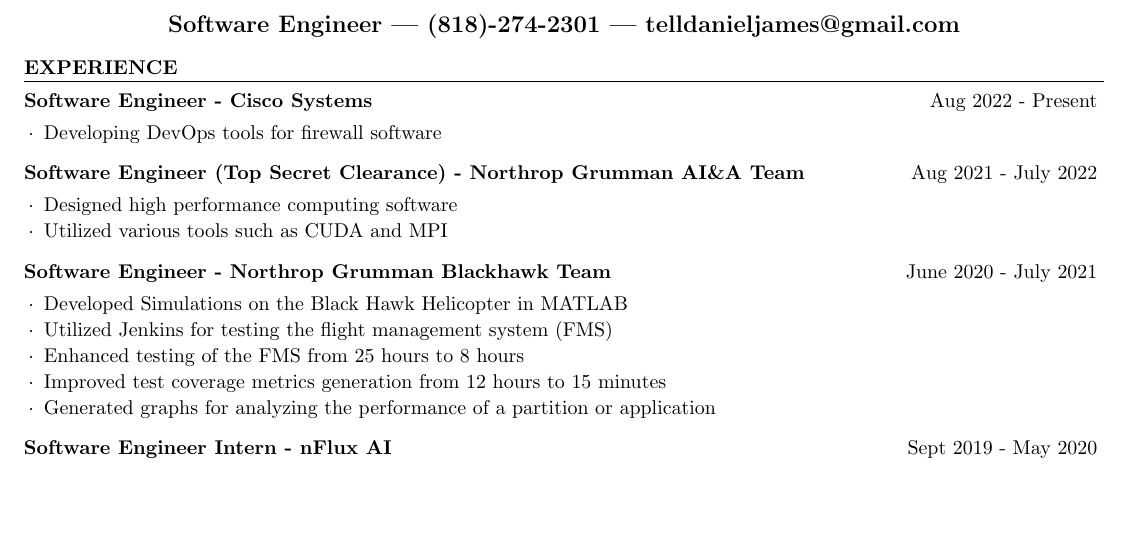
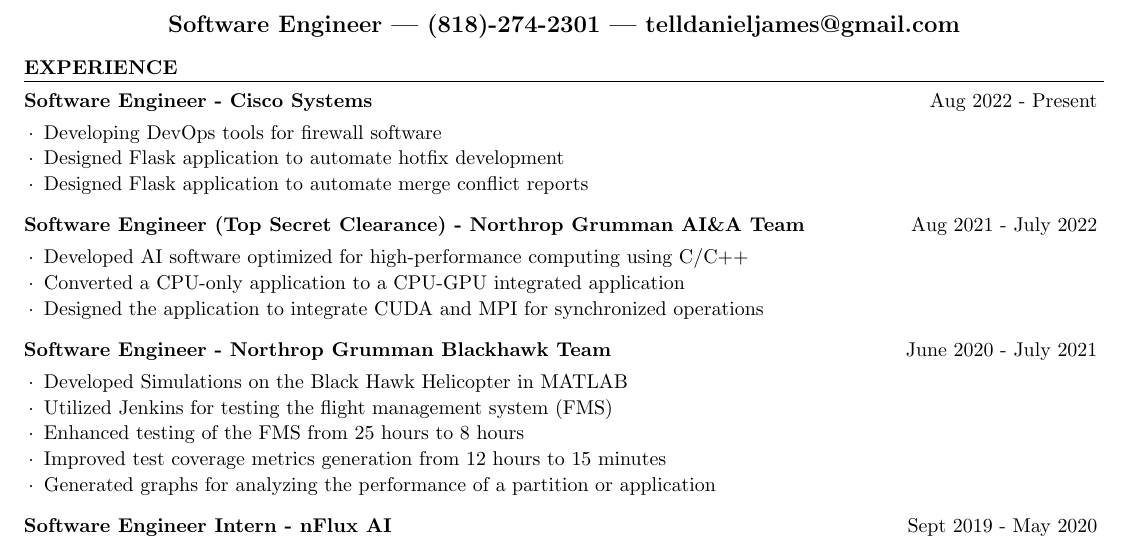
Before and after one commit to DanielTellier/DanielTellier.github.io, a LaTeX CV (docs/resumes/main/daniel_tellier.tex): part of the page before the commit and part of page 1 of 2 after it, cut so that both start at the same text, the shorter picture padded with empty space. Compiled offline with pdfLaTeX.

Commit message:
Updated resume.

```diff
--- a/docs/resumes/main/daniel_tellier.tex
+++ b/docs/resumes/main/daniel_tellier.tex
@@ -22,10 +22,13 @@
 \begin{rSection}{Experience}
     \begin{rSubsection}{Software Engineer - Cisco Systems}{Aug 2022 - Present}
         \item Developing DevOps tools for firewall software
+        \item Designed Flask application to automate hotfix development
+        \item Designed Flask application to automate merge conflict reports
     \end{rSubsection}
     \begin{rSubsection}{Software Engineer (Top Secret Clearance) - Northrop Grumman AI\&A Team}{Aug 2021 - July 2022}
-        \item Designed high performance computing software
-        \item Utilized various tools such as CUDA and MPI
+        \item Developed AI software optimized for high-performance computing using C/C++
+        \item Converted a CPU-only application to a CPU-GPU integrated application
+        \item Designed the application to integrate CUDA and MPI for synchronized operations
     \end{rSubsection}
     \begin{rSubsection}{Software Engineer - Northrop Grumman Blackhawk Team}{June 2020 - July 2021}
         \item Developed Simulations on the Black Hawk Helicopter in MATLAB
```
Also changed, not shown: docs/resumes/main/daniel_tellier.pdf.
